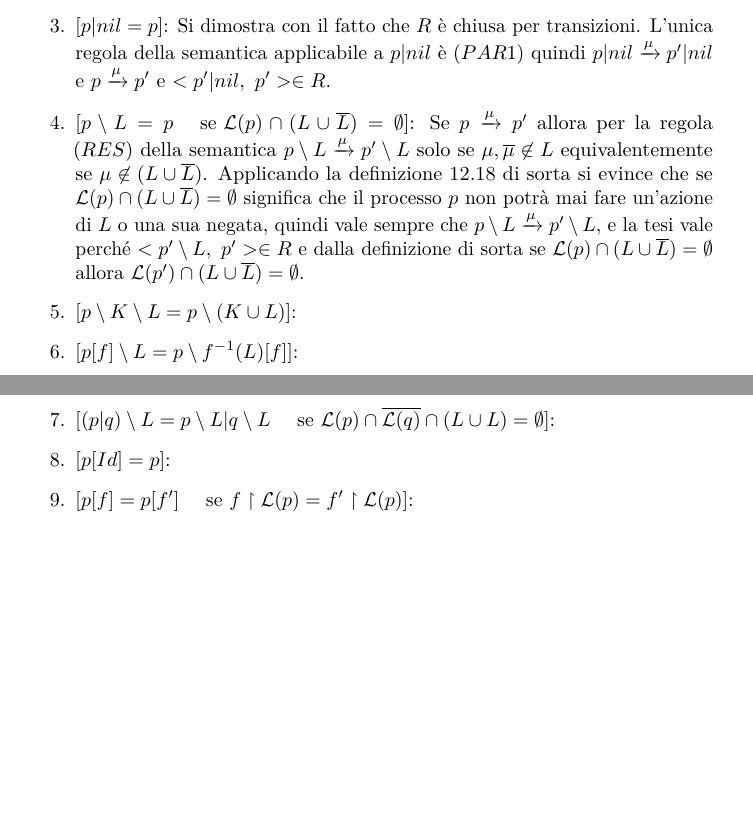
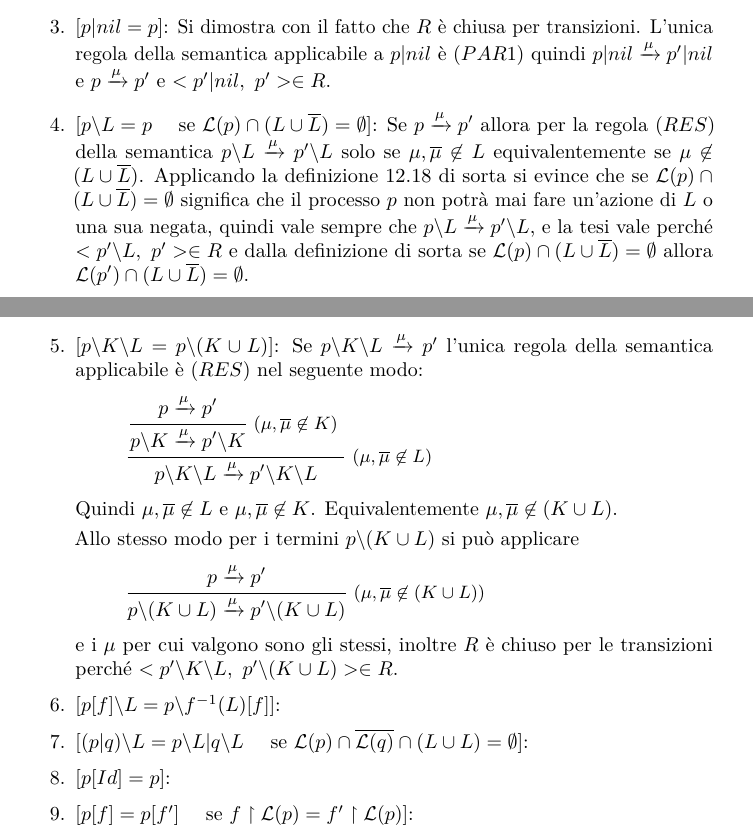
Before and after one commit to trianam/mssc, a LaTeX document (esercizi.tex): two parts of pages 16 and 17 of 17, joined at a grey line, cut so that both start at the same text, the shorter picture padded with empty space. Compiled offline with pdfLaTeX.

Commit message:
Punto 5 es. 12.1

```diff
--- a/esercizi.tex
+++ b/esercizi.tex
@@ -840,22 +840,50 @@ t_2\xrightarrow{\mu}t$.
   transizioni. L'unica regola della semantica applicabile a $p|nil$ è
   $(PAR1)$ quindi $p|nil\xrightarrow{\mu}p'|nil$ e
   $p\xrightarrow{\mu}p'$ e $<p'|nil,\ p'>\in R$.
-\item $[p \setminus L = p\quad\text{ se }\mathcal{L}(p) \cap (L \cup
+\item $[p \backslash L = p\quad\text{ se }\mathcal{L}(p) \cap (L \cup
   \overline{L}) = \emptyset]$: Se $p\xrightarrow{\mu}p'$ allora per la
-  regola $(RES)$ della semantica $p\setminus
-  L\xrightarrow{\mu}p'\setminus L$ solo se $\mu,\overline{\mu}\not\in
+  regola $(RES)$ della semantica $p\backslash
+  L\xrightarrow{\mu}p'\backslash L$ solo se $\mu,\overline{\mu}\not\in
   L$ equivalentemente se $\mu\not\in(L\cup\overline{L})$. Applicando
   la definizione 12.18 di sorta si evince che se
   $\mathcal{L}(p)\cap(L\cup\overline{L})=\emptyset$ significa che il
   processo $p$ non potr\`a mai fare un'azione di $L$ o una sua negata,
-  quindi vale sempre che $p\setminus L\xrightarrow{\mu}p'\setminus L$,
-  e la tesi vale perch\'e $<p'\setminus L,\ p'>\in R$ e dalla
+  quindi vale sempre che $p\backslash L\xrightarrow{\mu}p'\backslash L$,
+  e la tesi vale perch\'e $<p'\backslash L,\ p'>\in R$ e dalla
   definizione di sorta se
   $\mathcal{L}(p)\cap(L\cup\overline{L})=\emptyset$ allora
   $\mathcal{L}(p')\cap(L\cup\overline{L})=\emptyset$.
-\item $[p \setminus K \setminus L = p \setminus (K \cup L)]$:
-\item $[p[f] \setminus L = p \setminus f^{-1} (L)[f]]$:
-\item $[(p|q) \setminus L = p \setminus L|q \setminus L\quad\text{ se }\mathcal{L}(p) \cap \overline{\mathcal{L}(q)} \cap (L \cup L) = \emptyset]$:
+\item $[p \backslash K \backslash L = p \backslash (K \cup L)]$: Se
+  $p\backslash K\backslash L\xrightarrow{\mu}p'$ l'unica regola della
+  semantica applicabile \`e $(RES)$ nel seguente modo:
+  \begin{equation*}
+    \inferrule*[right={$(\mu,\overline{\mu}\not\in L)$}]{
+      \inferrule*[right={$(\mu,\overline{\mu}\not\in K)$}]{
+        p\xrightarrow{\mu}p'
+      }{
+        p\backslash K\xrightarrow{\mu}p'\backslash K
+      }
+    }{
+      p\backslash K\backslash L\xrightarrow{\mu}p'\backslash K\backslash L
+    }
+  \end{equation*}
+  Quindi $\mu,\overline{\mu}\not\in L$ e $\mu,\overline{\mu}\not\in
+  K$. Equivalentemente $\mu,\overline{\mu}\not\in (K\cup L)$.
+
+  Allo stesso modo per i termini $p\backslash(K\cup L)$ si pu\`o
+  applicare
+  \begin{equation*}
+    \inferrule*[right={$(\mu,\overline{\mu}\not\in (K\cup L))$}]{
+      p\xrightarrow{\mu}p'
+    }{
+      p\backslash(K\cup L)\xrightarrow{\mu}p'\backslash(K\cup L)
+    }
+  \end{equation*}
+  e i $\mu$ per cui valgono sono gli stessi, inoltre $R$ \`e chiuso
+  per le transizioni perch\'e $<p'\backslash K\backslash L,\
+  p'\backslash(K\cup L)>\in R$.
+\item $[p[f] \backslash L = p \backslash f^{-1} (L)[f]]$:
+\item $[(p|q) \backslash L = p \backslash L|q \backslash L\quad\text{ se }\mathcal{L}(p) \cap \overline{\mathcal{L}(q)} \cap (L \cup L) = \emptyset]$:
 \item $[p[Id] = p]$:
 \item $[p[f] = p[f']\quad\text{ se }f \upharpoonright \mathcal{L}(p) = f'\upharpoonright \mathcal{L}(p)]$:
 \item $[p[f][f'] = p[f \circ f']]$:
```
Also changed, not shown: esercizi.tex (8 more changed lines).
